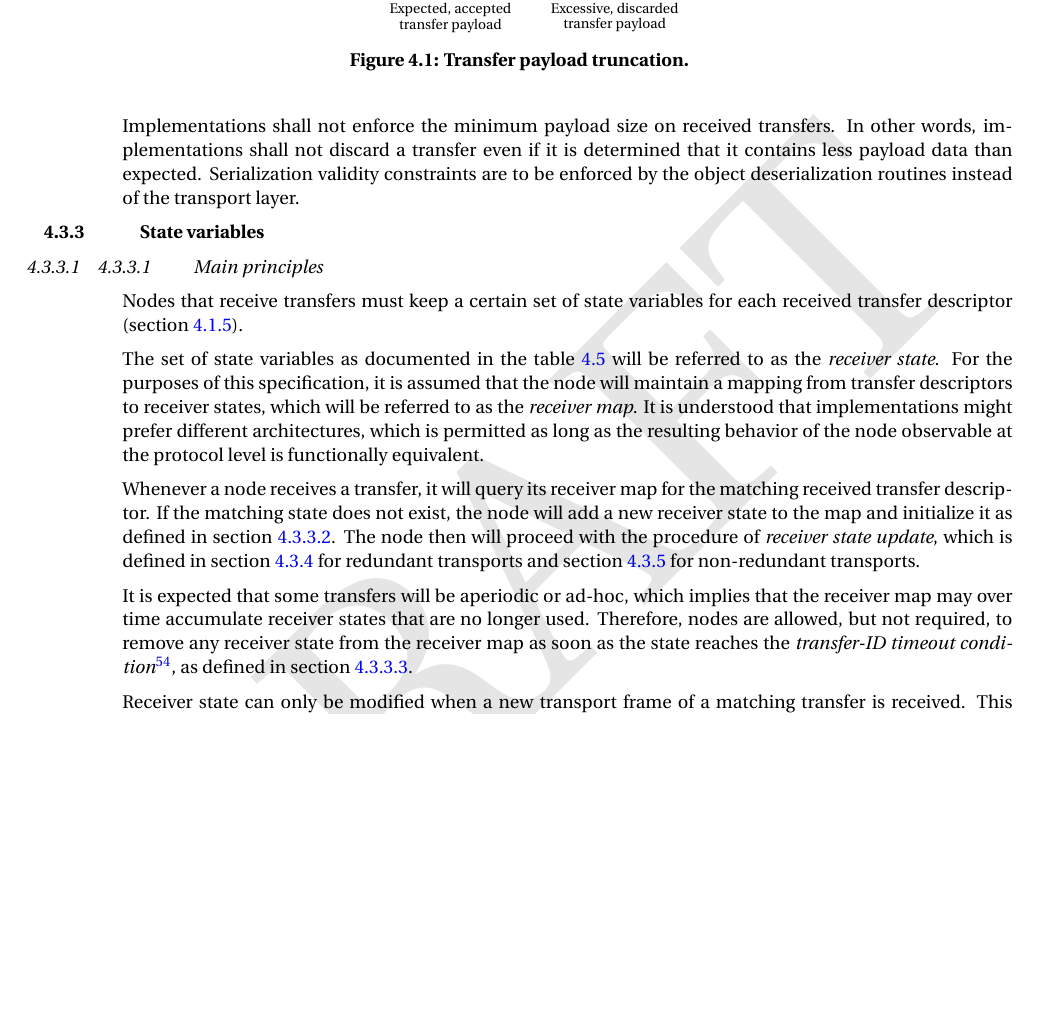
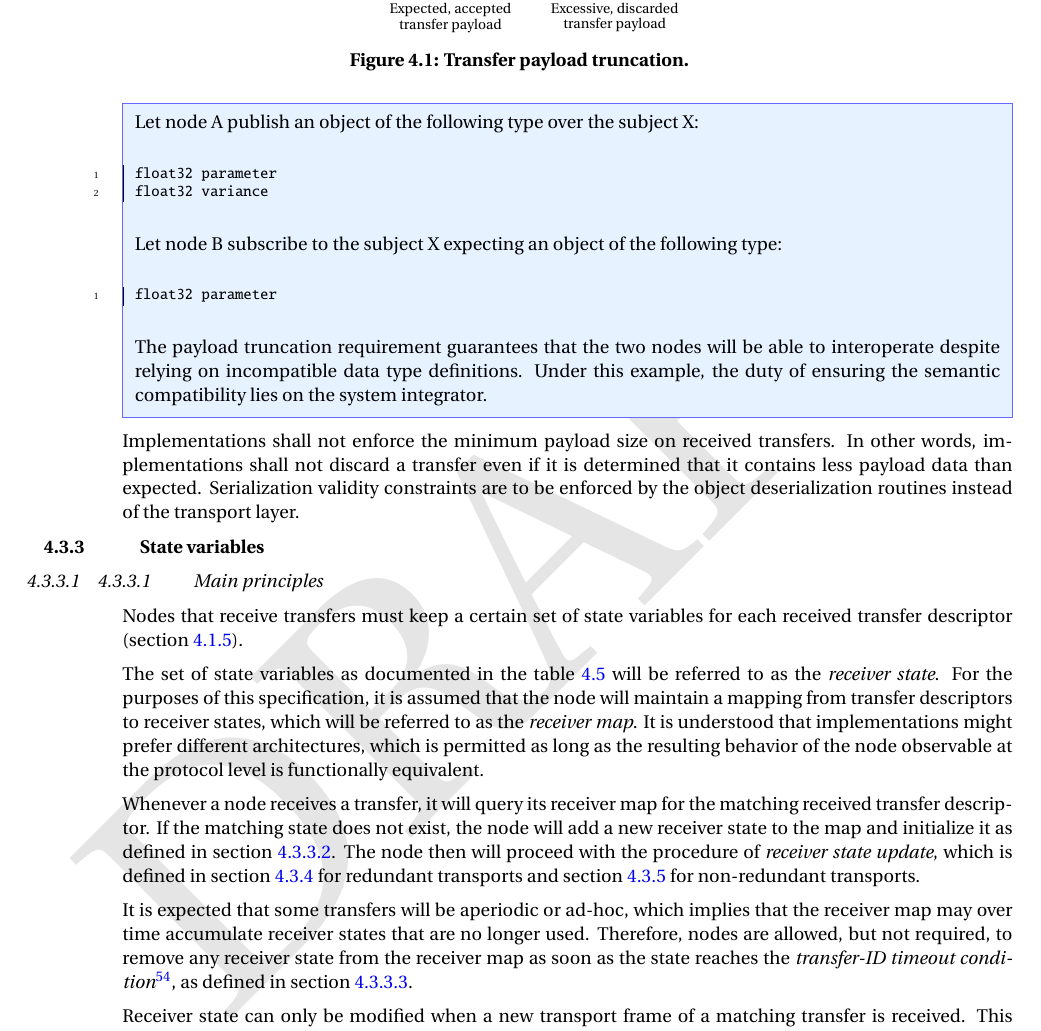
Before and after one commit to OpenCyphal/specification, a LaTeX thesis (specification/UAVCAN_Specification.tex, which reads specification/transport_layer/transport_layer.tex): part of page 47 of 78 before the commit and part of page 47 of 79 after it, cut so that both start at the same text, the shorter picture padded with empty space. Compiled offline with pdfLaTeX; a LaTeX package or settings file that is missing is left out.

Commit message:
Payload truncation example

```diff
--- a/specification/transport_layer/transport_layer.tex
+++ b/specification/transport_layer/transport_layer.tex
@@ -616,6 +616,25 @@ Additionally, excessive payload data may contain padding bytes if required by th
     \caption{Transfer payload truncation.\label{fig:transport_payload_truncation}}
 \end{figure}
 
+\begin{remark}
+    Let node A publish an object of the following type over the subject X:
+
+    \begin{minted}{python}
+        float32 parameter
+        float32 variance
+    \end{minted}
+
+    Let node B subscribe to the subject X expecting an object of the following type:
+
+    \begin{minted}{python}
+        float32 parameter
+    \end{minted}
+
+    The payload truncation requirement guarantees that the two nodes will be able to interoperate despite
+    relying on incompatible data type definitions.
+    Under this example, the duty of ensuring the semantic compatibility lies on the system integrator.
+\end{remark}
+
 Implementations shall not enforce the minimum payload size on received transfers.
 In other words, implementations shall not discard a transfer even if it is determined that it contains less payload
 data than expected.
```
